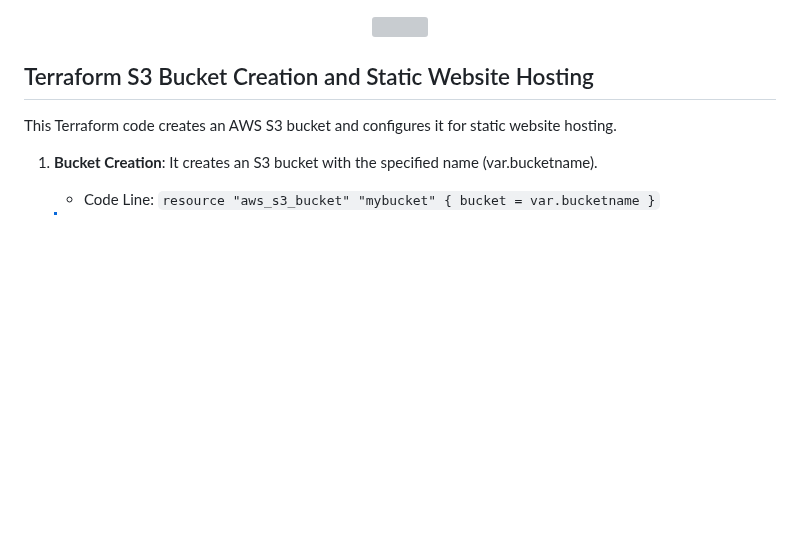
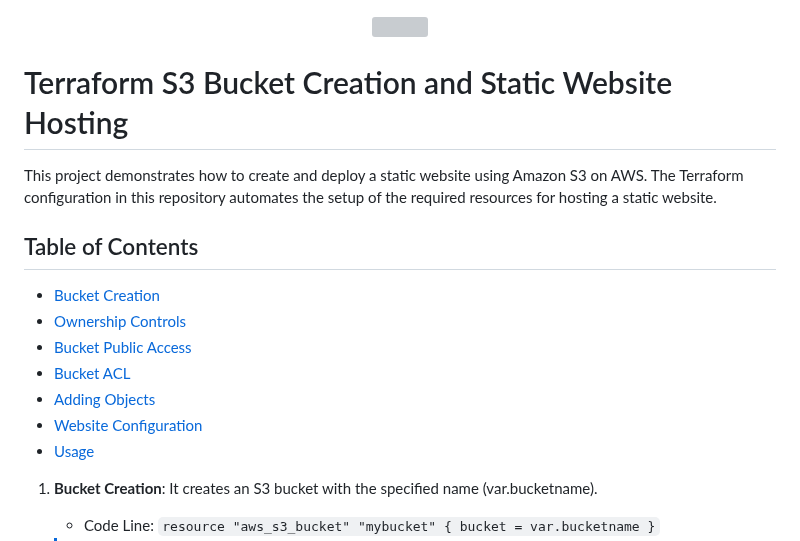
Before and after one commit to faraguti/Terraform-Website-S3, a Markdown page: README.md, the part around the change. Drawn GitHub-style; blank space fills up the shorter version; grey boxes are pictures that could not be loaded.

```diff
--- a/README.md
+++ b/README.md
@@ -2,9 +2,19 @@
   <img src="https://github.com/faraguti/Terraform-Website-S3/assets/5418256/6db52534-33ee-4edd-99ef-db5468e7390d" height="100%" width="100%">
 </p>
 
-## Terraform S3 Bucket Creation and Static Website Hosting
+# Terraform S3 Bucket Creation and Static Website Hosting
 
-This Terraform code creates an AWS S3 bucket and configures it for static website hosting.
+This project demonstrates how to create and deploy a static website using Amazon S3 on AWS. The Terraform configuration in this repository automates the setup of the required resources for hosting a static website.
+
+## Table of Contents
+
+- [Bucket Creation](#bucket-creation)
+- [Ownership Controls](#ownership-controls)
+- [Bucket Public Access](#bucket-public-access)
+- [Bucket ACL](#bucket-acl)
+- [Adding Objects](#adding-objects)
+- [Website Configuration](#website-configuration)
+- [Usage](#usage)
 
 1. **Bucket Creation**: It creates an S3 bucket with the specified name (var.bucketname).
    - Code Line: `resource "aws_s3_bucket" "mybucket" { bucket = var.bucketname }`
```
